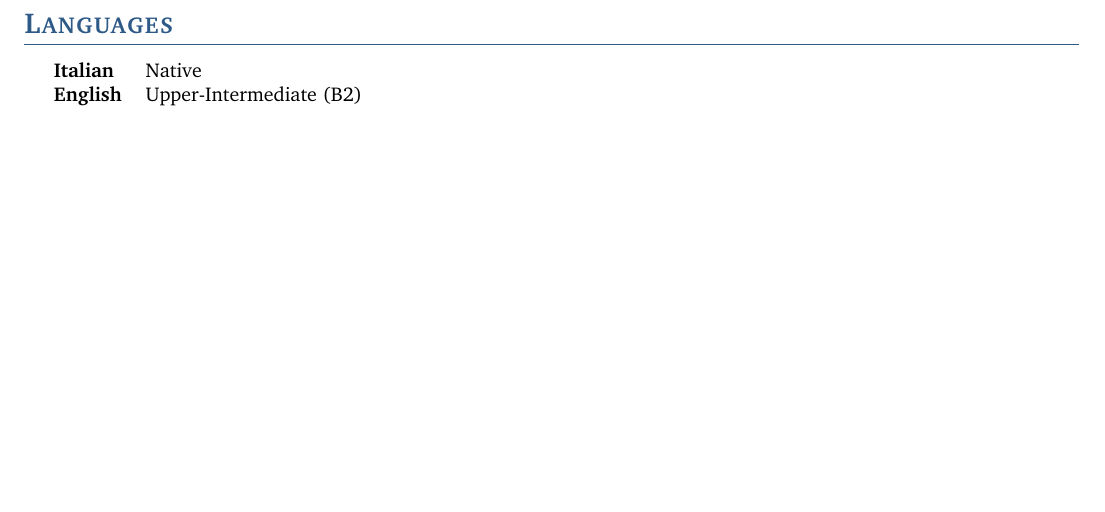
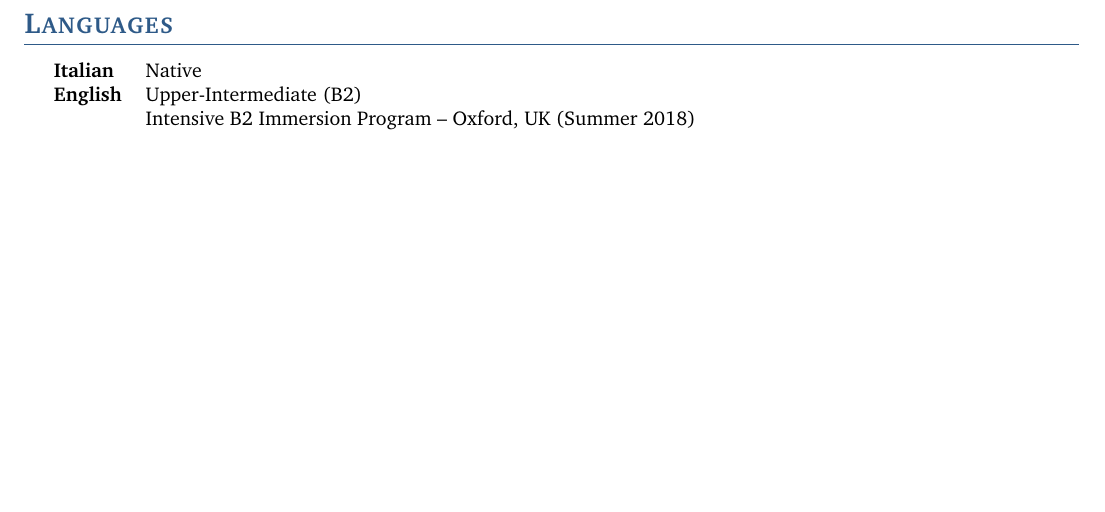
Before and after one commit to 4137314/4137314.github.io, a LaTeX CV (asset/cv/main.tex, which reads asset/cv/src/languages.tex): part of page 2 of 2, cut so that both start at the same text. Compiled offline with pdfLaTeX.

Commit message:
Add Oxford English immersion to CV

```diff
--- a/asset/cv/src/languages.tex
+++ b/asset/cv/src/languages.tex
@@ -3,4 +3,5 @@
 \begin{tabular}{ @{} >{\bfseries}l l }
 Italian & Native \\
 English & Upper-Intermediate (B2) \\
+& Intensive B2 Immersion Program -- Oxford, UK (Summer 2018) \\
 \end{tabular}
```
